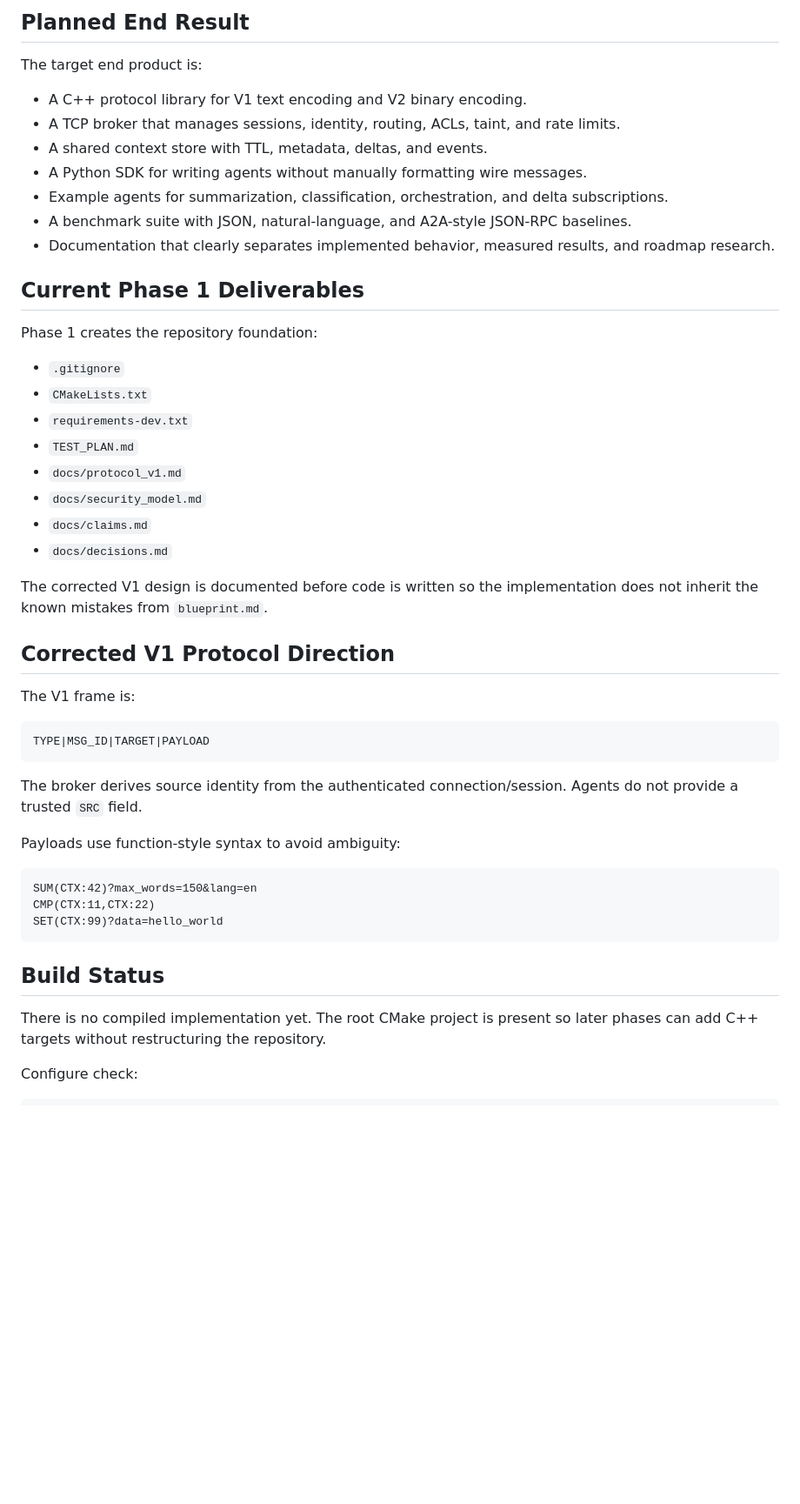
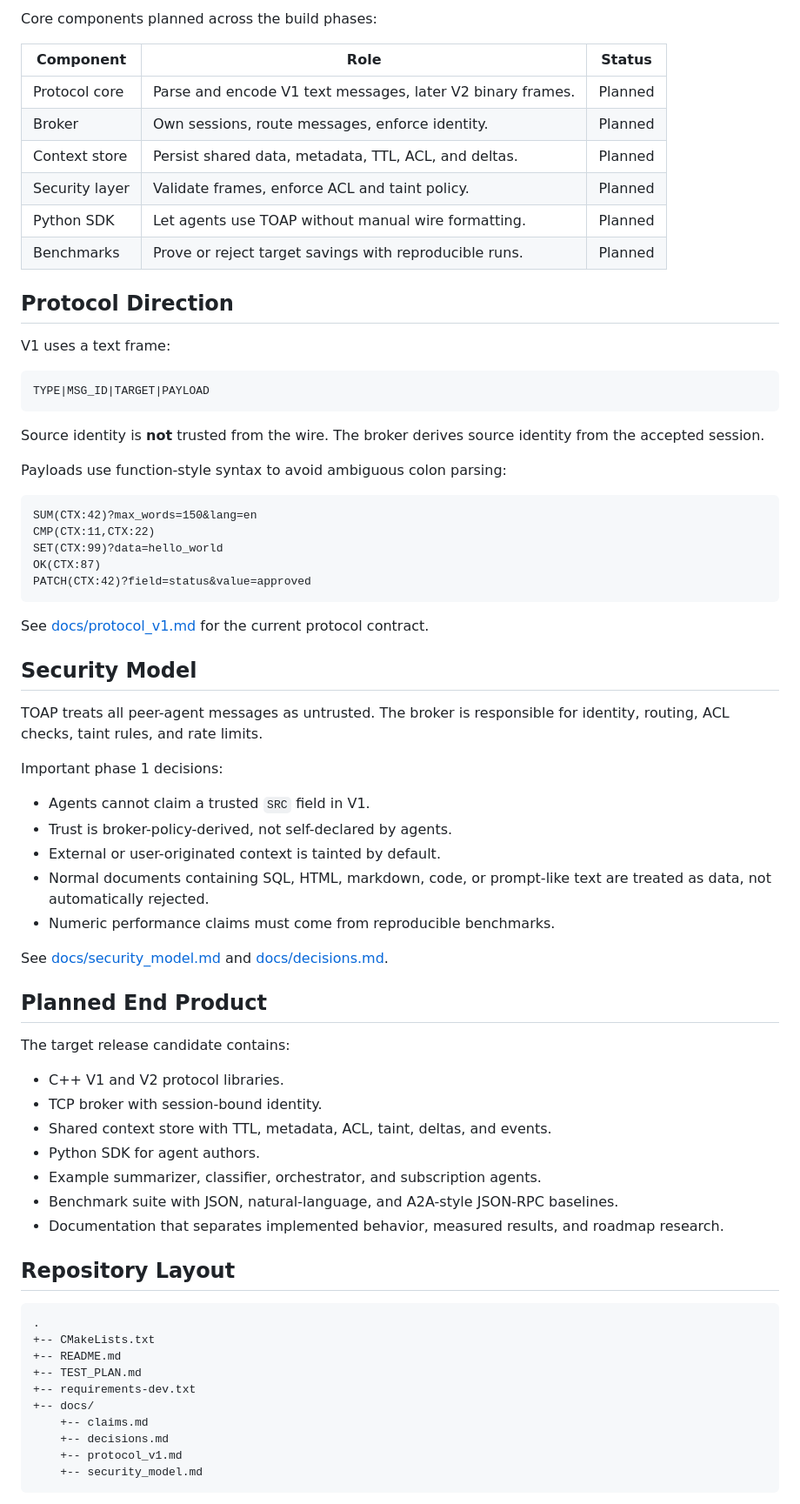
Before and after one commit to parnish007/TOAP, a Markdown page: README.md, the part around one of its changes. Shown at 87% size. Drawn GitHub-style; blank space fills up the shorter version.

````diff
--- a/README.md
+++ b/README.md
@@ -39,51 +74,75 @@ Until benchmarks exist, all numeric savings are targets or hypotheses, not measu
 
-## Planned End Result
+Core components planned across the build phases:
 
-The target end product is:
+| Component | Role | Status |
+| --- | --- | --- |
+| Protocol core | Parse and encode V1 text messages, later V2 binary frames. | Planned |
+| Broker | Own sessions, route messages, enforce identity. | Planned |
+| Context store | Persist shared data, metadata, TTL, ACL, and deltas. | Planned |
+| Security layer | Validate frames, enforce ACL and taint policy. | Planned |
+| Python SDK | Let agents use TOAP without manual wire formatting. | Planned |
+| Benchmarks | Prove or reject target savings with reproducible runs. | Planned |
 
-- A C++ protocol library for V1 text encoding and V2 binary encoding.
-- A TCP broker that manages sessions, identity, routing, ACLs, taint, and rate limits.
-- A shared context store with TTL, metadata, deltas, and events.
-- A Python SDK for writing agents without manually formatting wire messages.
-- Example agents for summarization, classification, orchestration, and delta subscriptions.
-- A benchmark suite with JSON, natural-language, and A2A-style JSON-RPC baselines.
-- Documentation that clearly separates implemented behavior, measured results, and roadmap research.
+## Protocol Direction
 
-## Current Phase 1 Deliverables
-
-Phase 1 creates the repository foundation:
-
-- `.gitignore`
-- `CMakeLists.txt`
-- `requirements-dev.txt`
-- `TEST_PLAN.md`
-- `docs/protocol_v1.md`
-- `docs/security_model.md`
-- `docs/claims.md`
-- `docs/decisions.md`
-
-The corrected V1 design is documented before code is written so the implementation does not inherit the known mistakes from `blueprint.md`.
-
-## Corrected V1 Protocol Direction
-
-The V1 frame is:
+V1 uses a text frame:
 
 ```text
 TYPE|MSG_ID|TARGET|PAYLOAD
 ```
 
-The broker derives source identity from the authenticated connection/session. Agents do not provide a trusted `SRC` field.
+Source identity is **not** trusted from the wire. The broker derives source identity from the accepted session.
 
-Payloads use function-style syntax to avoid ambiguity:
+Payloads use function-style syntax to avoid ambiguous colon parsing:
 
 ```text
 SUM(CTX:42)?max_words=150&lang=en
 CMP(CTX:11,CTX:22)
 SET(CTX:99)?data=hello_world
+OK(CTX:87)
+PATCH(CTX:42)?field=status&value=approved
 ```
 
-## Build Status
+See [docs/protocol_v1.md](docs/protocol_v1.md) for the current protocol contract.
 
-There is no compiled implementation yet. The root CMake project is present so later phases can add C++ targets without restructuring the repository.
+## Security Model
 
-Configure check:
+TOAP treats all peer-agent messages as untrusted. The broker is responsible for identity, routing, ACL checks, taint rules, and rate limits.
+
+Important phase 1 decisions:
+
+- Agents cannot claim a trusted `SRC` field in V1.
+- Trust is broker-policy-derived, not self-declared by agents.
+- External or user-originated context is tainted by default.
+- Normal documents containing SQL, HTML, markdown, code, or prompt-like text are treated as data, not automatically rejected.
+- Numeric performance claims must come from reproducible benchmarks.
+
+See [docs/security_model.md](docs/security_model.md) and [docs/decisions.md](docs/decisions.md).
+
+## Planned End Product
+
+The target release candidate contains:
+
+- C++ V1 and V2 protocol libraries.
+- TCP broker with session-bound identity.
+- Shared context store with TTL, metadata, ACL, taint, deltas, and events.
+- Python SDK for agent authors.
+- Example summarizer, classifier, orchestrator, and subscription agents.
+- Benchmark suite with JSON, natural-language, and A2A-style JSON-RPC baselines.
+- Documentation that separates implemented behavior, measured results, and roadmap research.
+
+## Repository Layout
+
+```text
+.
++-- CMakeLists.txt
++-- README.md
++-- TEST_PLAN.md
++-- requirements-dev.txt
++-- docs/
+    +-- claims.md
+    +-- decisions.md
+    +-- protocol_v1.md
+    +-- security_model.md
+```
+
````
Also changed, not shown: other parts of README.md (+90 -42 lines).
